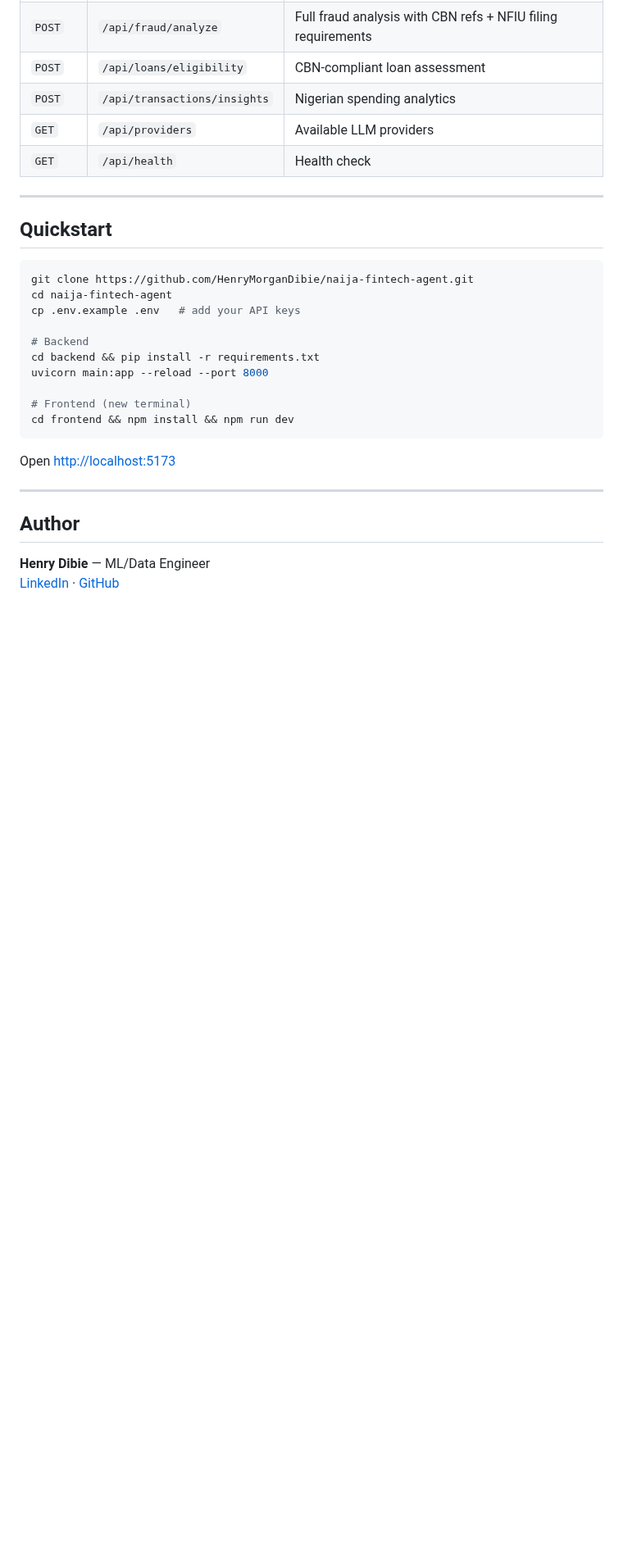
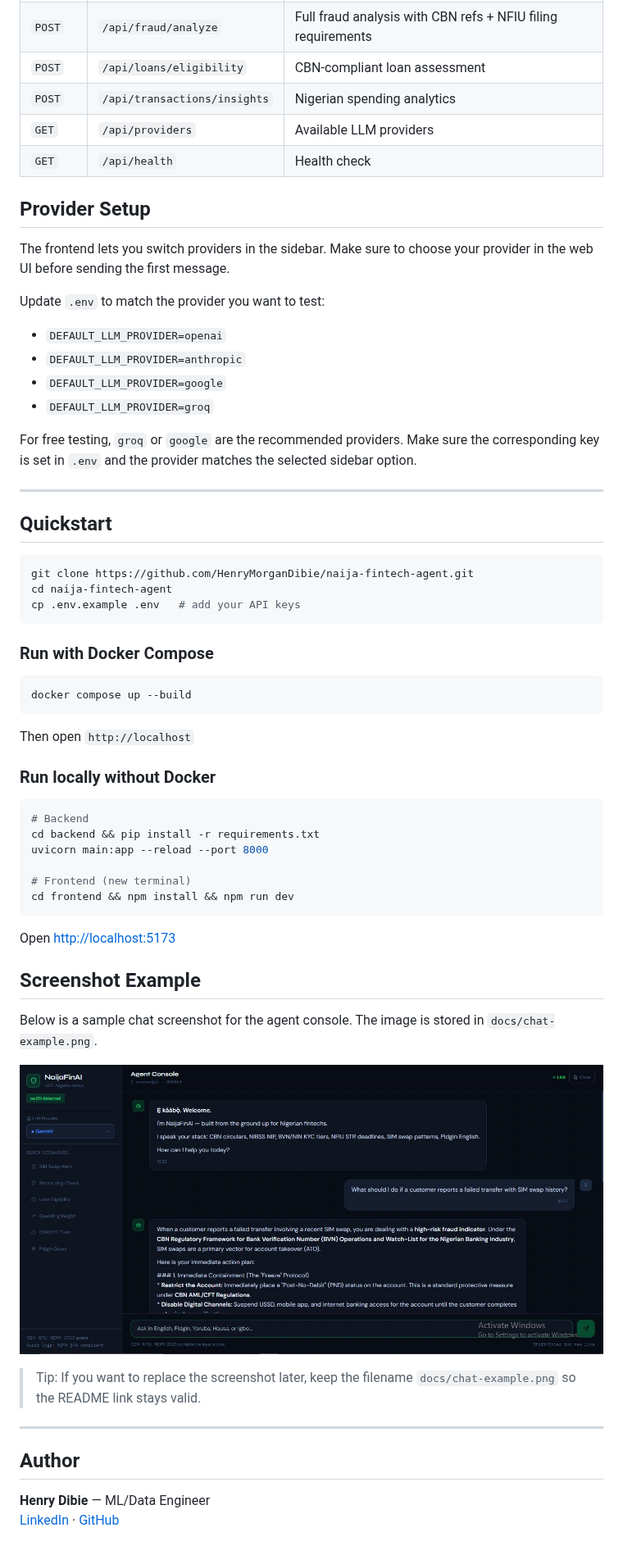
Before and after one commit to HenryMorganDibie/nigerian-fintech-agent, a Markdown page: README.md, the part around the change. Shown at 82% size. Drawn GitHub-style; pictures changed too: docs/chat-example.png (added); blank space fills up the shorter version.

Commit message:
Update README, add screenshot docs, and adjust provider config

````diff
--- a/README.md
+++ b/README.md
@@ -102,6 +102,19 @@ naija-fintech-agent/
 | `GET` | `/api/providers` | Available LLM providers |
 | `GET` | `/api/health` | Health check |
 
+## Provider Setup
+
+The frontend lets you switch providers in the sidebar. Make sure to choose your provider in the web UI before sending the first message.
+
+Update `.env` to match the provider you want to test:
+
+- `DEFAULT_LLM_PROVIDER=openai`
+- `DEFAULT_LLM_PROVIDER=anthropic`
+- `DEFAULT_LLM_PROVIDER=google`
+- `DEFAULT_LLM_PROVIDER=groq`
+
+For free testing, `groq` or `google` are the recommended providers. Make sure the corresponding key is set in `.env` and the provider matches the selected sidebar option.
+
 ---
 
 ## Quickstart
@@ -110,7 +123,19 @@ naija-fintech-agent/
 git clone https://github.com/HenryMorganDibie/naija-fintech-agent.git
 cd naija-fintech-agent
 cp .env.example .env   # add your API keys
+```
 
+### Run with Docker Compose
+
+```bash
+docker compose up --build
+```
+
+Then open `http://localhost`
+
+### Run locally without Docker
+
+```bash
 # Backend
 cd backend && pip install -r requirements.txt
 uvicorn main:app --reload --port 8000
@@ -121,6 +146,14 @@ cd frontend && npm install && npm run dev
 
 Open [http://localhost:5173](http://localhost:5173)
 
+## Screenshot Example
+
+Below is a sample chat screenshot for the agent console. The image is stored in `docs/chat-example.png`.
+
+![Sample chat request and response](docs/chat-example.png)
+
+> Tip: If you want to replace the screenshot later, keep the filename `docs/chat-example.png` so the README link stays valid.
+
 ---
 
 ## Author
````
Also changed, not shown: 6 other files.
